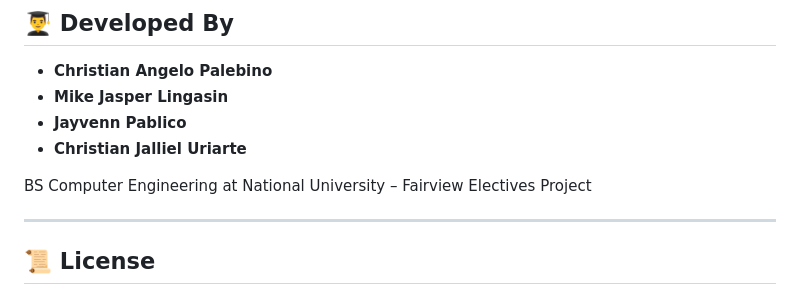
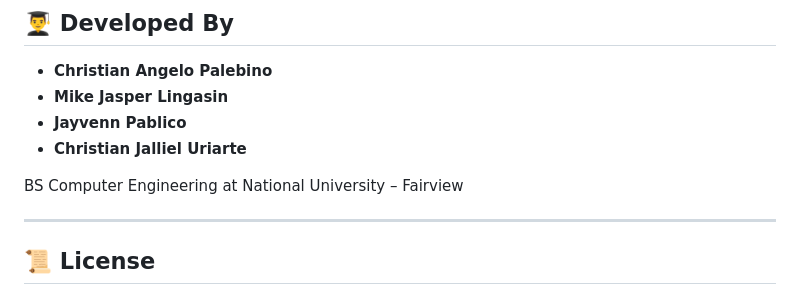
Before and after one commit to Acheron02/VisionBoard-Dataset, a Markdown page: README.md, the part around the change. Rendered like a GitHub page.

Commit message:
Update README.md
Removed 'Electives Project' section from the README.

```diff
--- a/README.md
+++ b/README.md
@@ -103,7 +103,6 @@ python main.py
 - **Christian Jalliel Uriarte**
 
 BS Computer Engineering at National University – Fairview
-Electives Project
 
 ---
 
```
